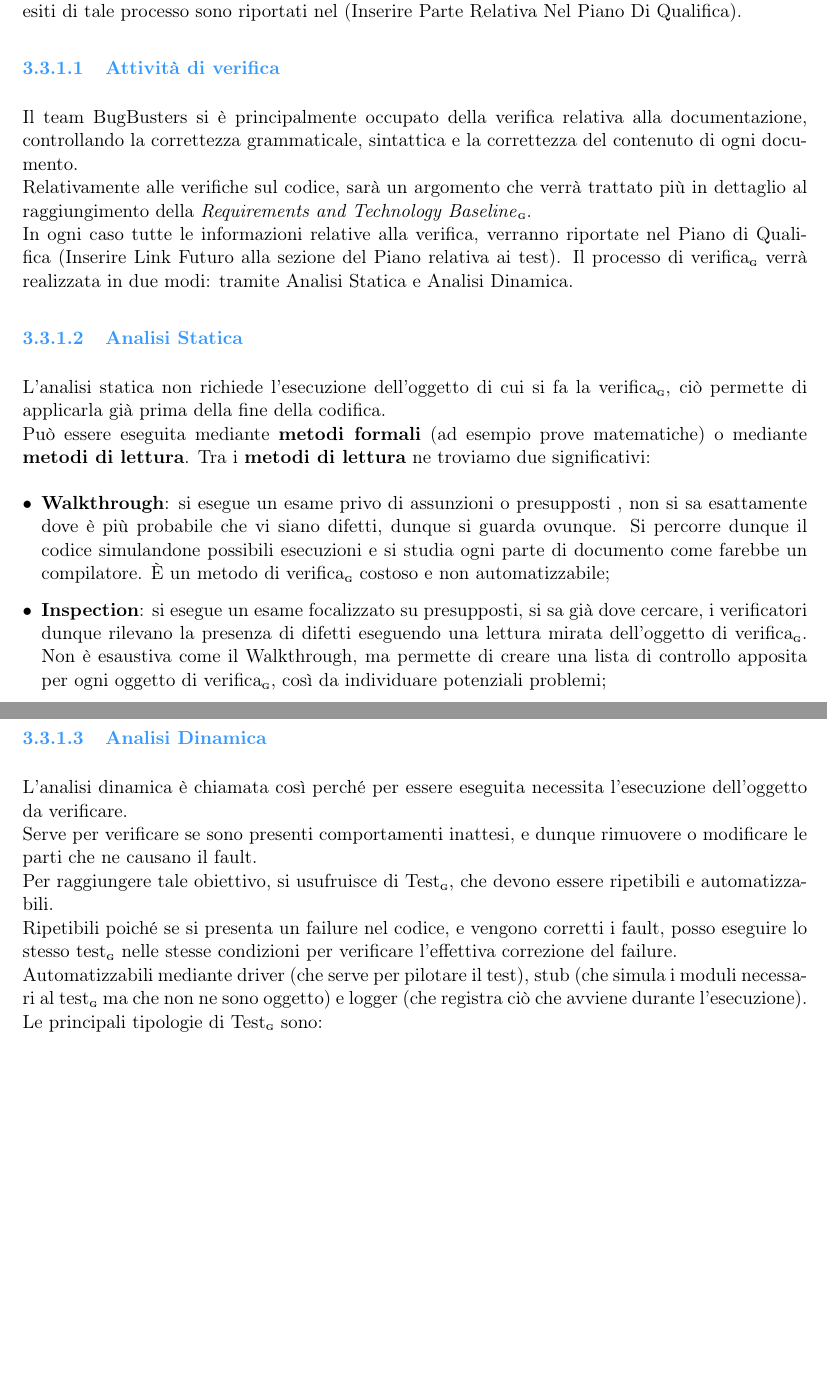
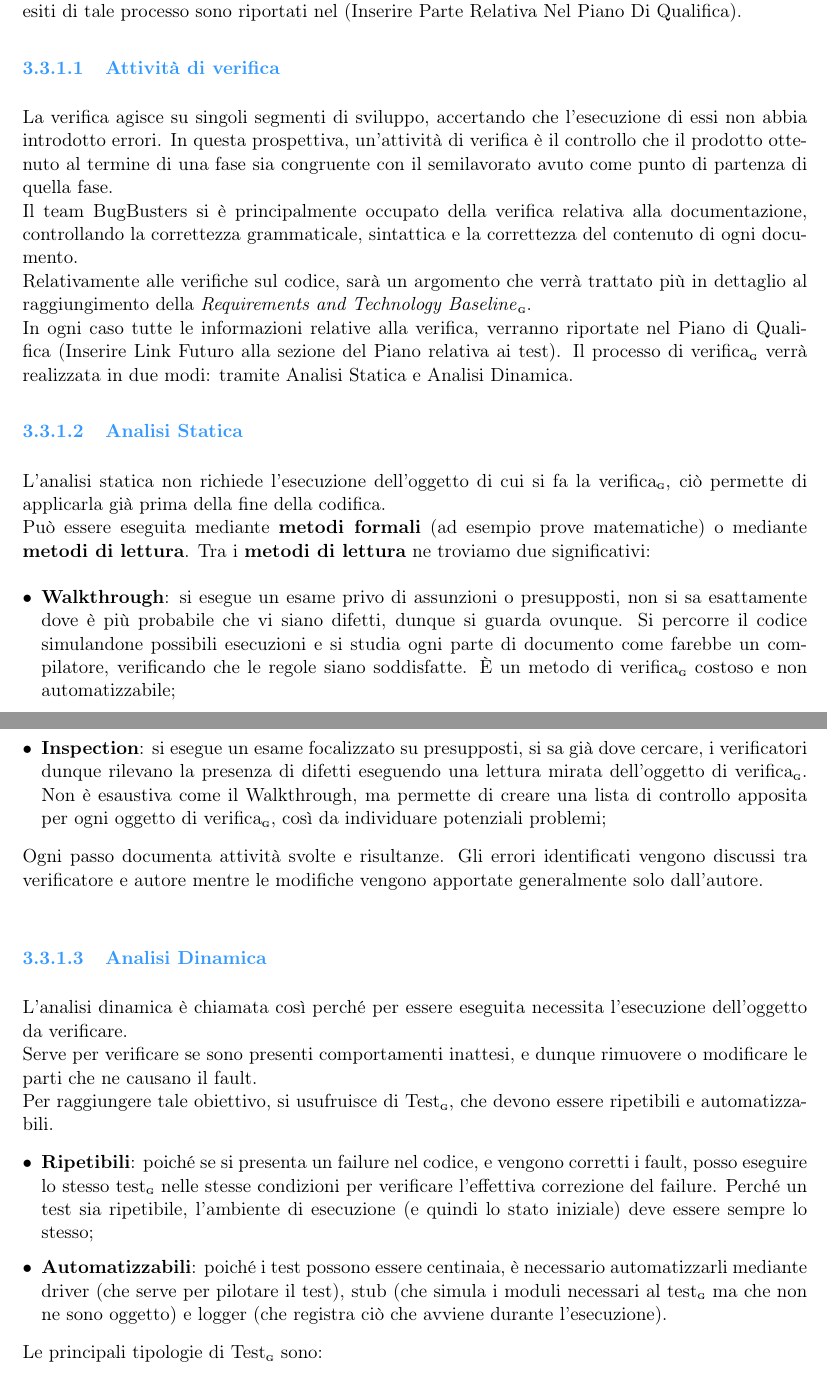
Before and after one commit to BugBustersUnipd/DocumentazioneSWE, a LaTeX document (RTB/NORME DI PROGETTO/Norme di Progetto.tex): two parts of pages 18 and 19 of 26, joined at a grey line, cut so that both start at the same text, the shorter picture padded with empty space. Compiled offline with pdfLaTeX.

Commit message:
rilettura del documento con modifiche minime

```diff
--- a/RTB/NORME DI PROGETTO/Norme di Progetto.tex
+++ b/RTB/NORME DI PROGETTO/Norme di Progetto.tex
@@ -713,27 +714,31 @@ Dove:
 \subsection{Qualifica}
 \subsubsection{Verifica}
 Il processo di Verifica\G{} ha come obiettivo principale quello di verificare che quanto prodotto sia a regola d'arte, ovvero conforme con i requisiti richiesti.\\
-L'obiettivo della verifica\G{} è poter rispondere alla domanda <<Did I build the system right?>> gli esiti di tale processo sono riportati nel (Inserire Parte Relativa Nel Piano Di Qualifica).
+L'obiettivo della verifica\G{} è poter rispondere alla domanda <<Did I build the system right?>> gli esiti di tale processo sono riportati nel (Inserire Parte Relativa Nel Piano Di Qualifica). %TODO
 \subsubsubsection{Attività di verifica}
+La verifica agisce su singoli segmenti di sviluppo, accertando che l'esecuzione di essi non abbia introdotto errori.
+In questa prospettiva, un'attività di verifica è il controllo che il prodotto ottenuto al termine di una fase sia congruente con il semilavorato avuto come punto di partenza di quella fase.\\
 Il team BugBusters si è principalmente occupato della verifica relativa alla documentazione, controllando la correttezza grammaticale, sintattica e la correttezza del contenuto di ogni documento.\\
 Relativamente alle verifiche sul codice, sarà un argomento che verrà trattato più in dettaglio al raggiungimento della \textit{Requirements and Technology Baseline}\G{}.\\
-In ogni caso tutte le informazioni relative alla verifica, verranno riportate nel Piano di Qualifica (Inserire Link Futuro alla sezione del Piano relativa ai test).
+In ogni caso tutte le informazioni relative alla verifica, verranno riportate nel Piano di Qualifica (Inserire Link Futuro alla sezione del Piano relativa ai test). %TODO
 Il processo di verifica\G{} verrà realizzata in due modi: tramite Analisi Statica e Analisi Dinamica.
 \subsubsubsection{Analisi Statica}
 L'analisi statica non richiede l'esecuzione dell'oggetto di cui si fa la verifica\G{}, ciò permette di applicarla già prima della fine della codifica.\\
 Può essere eseguita mediante \textbf{metodi formali} (ad esempio prove matematiche) o mediante \textbf{metodi di lettura}.
 Tra i \textbf{metodi di lettura} ne troviamo due significativi:
 \begin{itemize}
-    \item \textbf{Walkthrough}: si esegue un esame privo di assunzioni o presupposti , non si sa esattamente dove è più probabile che vi siano difetti, dunque si guarda ovunque. Si percorre dunque il codice simulandone possibili esecuzioni e si studia ogni parte di documento come farebbe un compilatore. È un metodo di verifica\G{} costoso e non automatizzabile;
+    \item \textbf{Walkthrough}: si esegue un esame privo di assunzioni o presupposti, non si sa esattamente dove è più probabile che vi siano difetti, dunque si guarda ovunque. Si percorre il codice simulandone possibili esecuzioni e si studia ogni parte di documento come farebbe un compilatore, verificando che le regole siano soddisfatte. È un metodo di verifica\G{} costoso e non automatizzabile;
     \item \textbf{Inspection}: si esegue un esame focalizzato su presupposti, si sa già dove cercare, i verificatori dunque rilevano la presenza di difetti eseguendo una lettura mirata dell'oggetto di verifica\G{}. Non è esaustiva come il Walkthrough, ma permette di creare una lista di controllo apposita per ogni oggetto di verifica\G{}, così da individuare potenziali problemi;
 \end{itemize}
-
+Ogni passo documenta attività svolte e risultanze. Gli errori identificati vengono discussi tra verificatore e autore mentre le modifiche vengono apportate generalmente solo dall'autore.\\
 \subsubsubsection{Analisi Dinamica}
 L'analisi dinamica è chiamata così perché per essere eseguita necessita l'esecuzione dell'oggetto da verificare.\\
 Serve per verificare se sono presenti comportamenti inattesi, e dunque rimuovere o modificare le parti che ne causano il fault.\\
-Per raggiungere tale obiettivo, si usufruisce di Test\G{}, che devono essere ripetibili e automatizzabili.\\
-Ripetibili poiché se si presenta un failure nel codice, e vengono corretti i fault, posso eseguire lo stesso test\G{} nelle stesse condizioni per verificare l'effettiva correzione del failure.\\
-Automatizzabili mediante  driver (che serve per pilotare il test), stub (che simula i moduli necessari al test\G{} ma che non ne sono oggetto) e logger (che registra ciò che avviene durante l'esecuzione).\\
+Per raggiungere tale obiettivo, si usufruisce di Test\G{}, che devono essere ripetibili e automatizzabili.
+\begin{itemize}
+    \item \textbf{Ripetibili}: poiché se si presenta un failure nel codice, e vengono corretti i fault, posso eseguire lo stesso test\G{} nelle stesse condizioni per verificare l'effettiva correzione del failure. Perché un test sia ripetibile, l'ambiente di esecuzione (e quindi lo stato iniziale) deve essere sempre lo stesso;
+    \item \textbf{Automatizzabili}: poiché i test possono essere centinaia, è necessario automatizzarli mediante  driver (che serve per pilotare il test), stub (che simula i moduli necessari al test\G{} ma che non ne sono oggetto) e logger (che registra ciò che avviene durante l'esecuzione).
+\end{itemize}
 Le principali tipologie di Test\G{} sono:
 \begin{itemize}
     \item \textbf{Test di Unità}\G{};
```
Also changed, not shown: RTB/NORME DI PROGETTO/Norme di Progetto.pdf, RTB/NORME DI PROGETTO/Norme di Progetto.tex (8 more changed lines).
